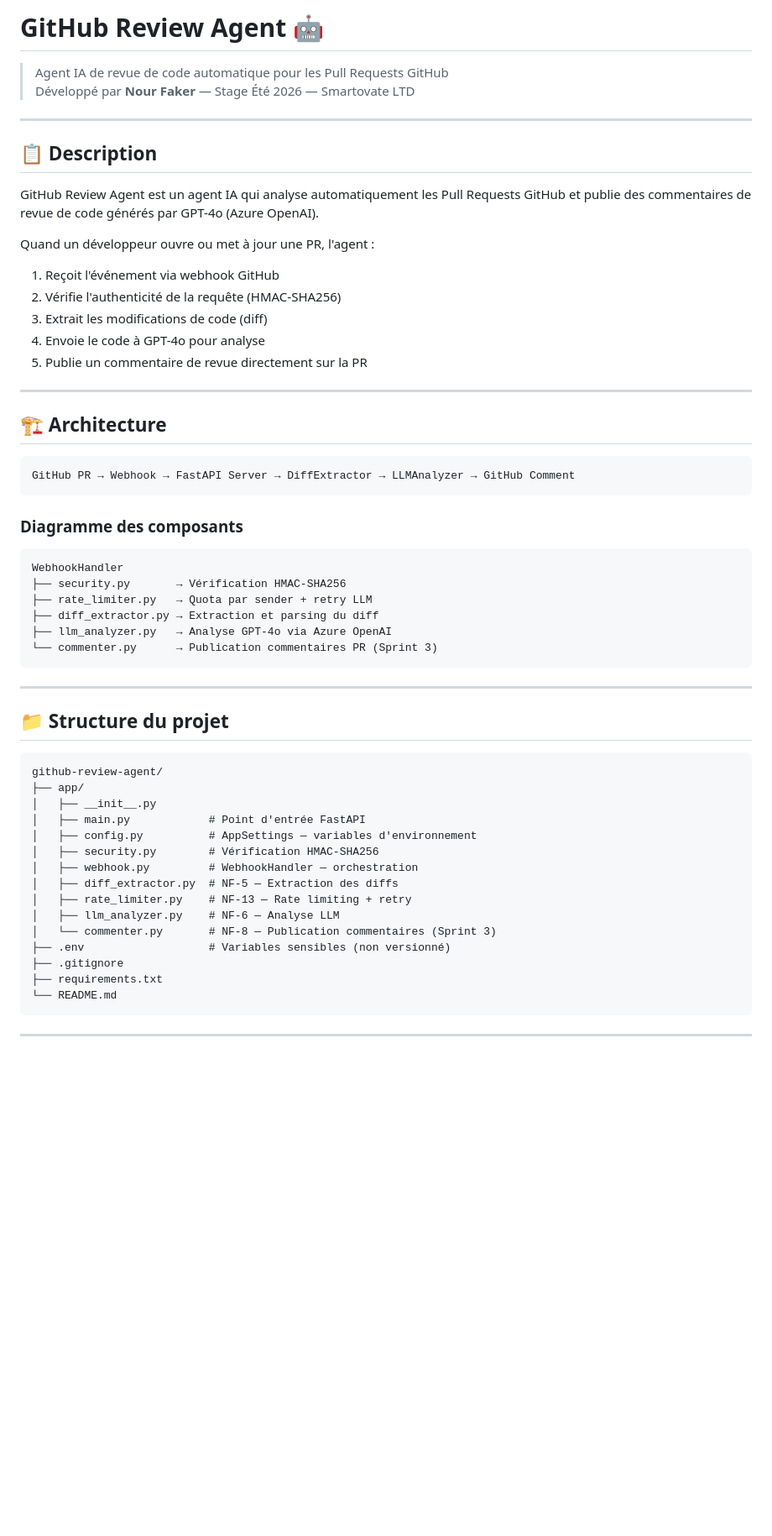
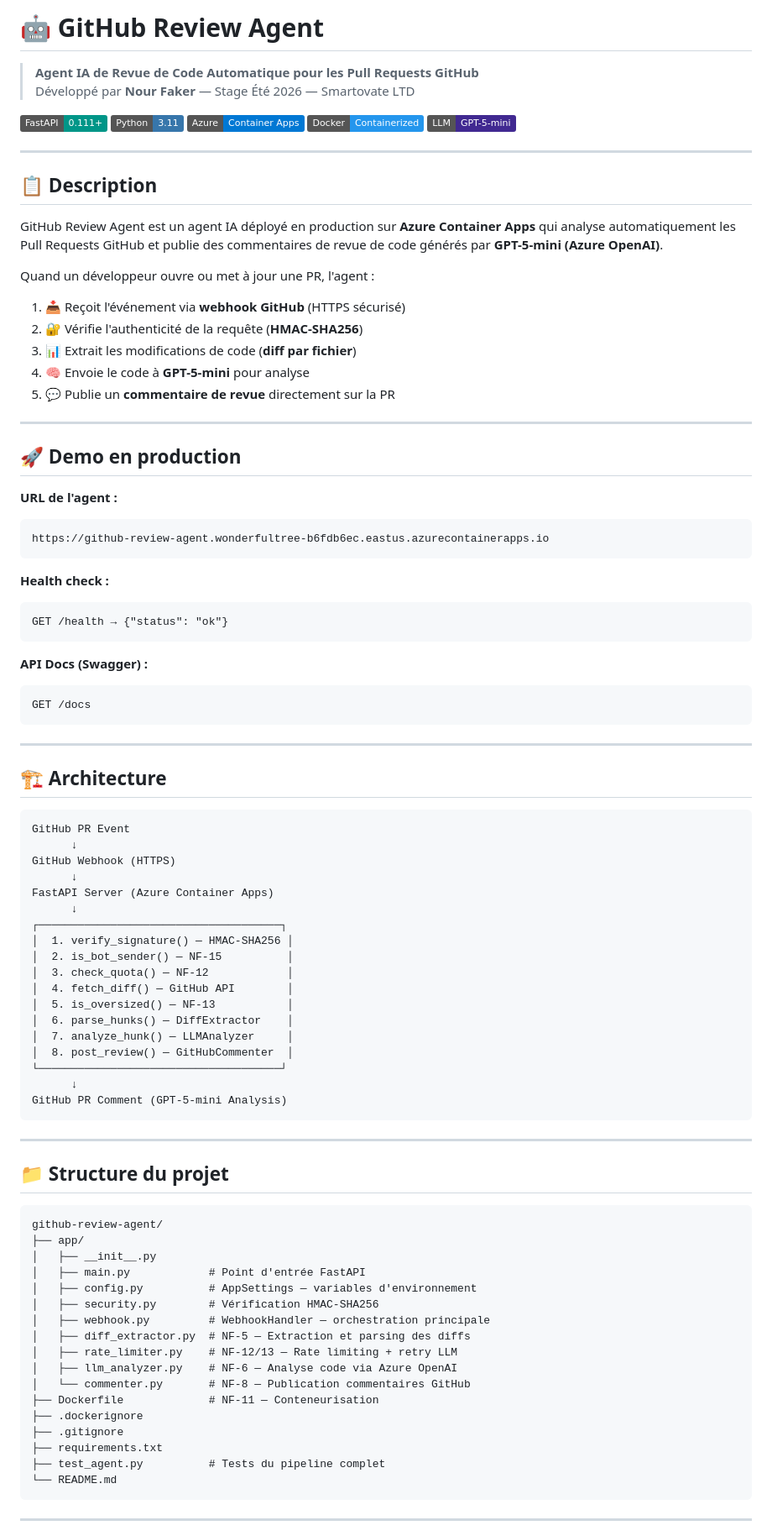
Before and after one commit to Nour-Faker/github-review-agent, a Markdown page: README.md, the part around one of its changes. Shown at 84% size. Drawn GitHub-style; badges without logos; blank space fills up the shorter version.

Commit message:
feat:the final README.md

````diff
--- a/README.md
+++ b/README.md
@@ -1,38 +1,70 @@
-# GitHub Review Agent 🤖
+# 🤖 GitHub Review Agent
 
-> Agent IA de revue de code automatique pour les Pull Requests GitHub
+> **Agent IA de Revue de Code Automatique pour les Pull Requests GitHub**
 > Développé par **Nour Faker** — Stage Été 2026 — Smartovate LTD
+
+[![FastAPI](https://img.shields.io/badge/FastAPI-0.111+-009688?style=flat&logo=fastapi)](https://fastapi.tiangolo.com)
+[![Python](https://img.shields.io/badge/Python-3.11-3776AB?style=flat&logo=python)](https://python.org)
+[![Azure](https://img.shields.io/badge/Azure-Container%20Apps-0078D4?style=flat&logo=microsoft-azure)](https://azure.microsoft.com)
+[![Docker](https://img.shields.io/badge/Docker-Containerized-2496ED?style=flat&logo=docker)](https://docker.com)
+[![GPT-5-mini](https://img.shields.io/badge/LLM-GPT--5--mini-412991?style=flat&logo=openai)](https://openai.com)
 
 ---
 
 ## 📋 Description
 
-GitHub Review Agent est un agent IA qui analyse automatiquement les Pull Requests GitHub et publie des commentaires de revue de code générés par GPT-4o (Azure OpenAI).
+GitHub Review Agent est un agent IA déployé en production sur **Azure Container Apps** qui analyse automatiquement les Pull Requests GitHub et publie des commentaires de revue de code générés par **GPT-5-mini (Azure OpenAI)**.
 
 Quand un développeur ouvre ou met à jour une PR, l'agent :
-1. Reçoit l'événement via webhook GitHub
-2. Vérifie l'authenticité de la requête (HMAC-SHA256)
-3. Extrait les modifications de code (diff)
-4. Envoie le code à GPT-4o pour analyse
-5. Publie un commentaire de revue directement sur la PR
+
+1. 📥 Reçoit l'événement via **webhook GitHub** (HTTPS sécurisé)
+2. 🔐 Vérifie l'authenticité de la requête (**HMAC-SHA256**)
+3. 📊 Extrait les modifications de code (**diff par fichier**)
+4. 🧠 Envoie le code à **GPT-5-mini** pour analyse
+5. 💬 Publie un **commentaire de revue** directement sur la PR
+
+---
+
+## 🚀 Demo en production
+
+**URL de l'agent :**
+```
+https://github-review-agent.wonderfultree-b6fdb6ec.eastus.azurecontainerapps.io
+```
+
+**Health check :**
+```
+GET /health → {"status": "ok"}
+```
+
+**API Docs (Swagger) :**
+```
+GET /docs
+```
 
 ---
 
 ## 🏗️ Architecture
 
 ```
-GitHub PR → Webhook → FastAPI Server → DiffExtractor → LLMAnalyzer → GitHub Comment
-```
-
-### Diagramme des composants
-
-```
-WebhookHandler
-├── security.py       → Vérification HMAC-SHA256
-├── rate_limiter.py   → Quota par sender + retry LLM
-├── diff_extractor.py → Extraction et parsing du diff
-├── llm_analyzer.py   → Analyse GPT-4o via Azure OpenAI
-└── commenter.py      → Publication commentaires PR (Sprint 3)
+GitHub PR Event
+      ↓
+GitHub Webhook (HTTPS)
+      ↓
+FastAPI Server (Azure Container Apps)
+      ↓
+┌─────────────────────────────────────┐
+│  1. verify_signature() — HMAC-SHA256 │
+│  2. is_bot_sender() — NF-15          │
+│  3. check_quota() — NF-12            │
+│  4. fetch_diff() — GitHub API        │
+│  5. is_oversized() — NF-13           │
+│  6. parse_hunks() — DiffExtractor    │
+│  7. analyze_hunk() — LLMAnalyzer     │
+│  8. post_review() — GitHubCommenter  │
+└─────────────────────────────────────┘
+      ↓
+GitHub PR Comment (GPT-5-mini Analysis)
 ```
 
 ---
@@ -46,14 +78,16 @@ github-review-agent/
 │   ├── main.py            # Point d'entrée FastAPI
 │   ├── config.py          # AppSettings — variables d'environnement
 │   ├── security.py        # Vérification HMAC-SHA256
-│   ├── webhook.py         # WebhookHandler — orchestration
-│   ├── diff_extractor.py  # NF-5 — Extraction des diffs
-│   ├── rate_limiter.py    # NF-13 — Rate limiting + retry
-│   ├── llm_analyzer.py    # NF-6 — Analyse LLM
-│   └── commenter.py       # NF-8 — Publication commentaires (Sprint 3)
-├── .env                   # Variables sensibles (non versionné)
+│   ├── webhook.py         # WebhookHandler — orchestration principale
+│   ├── diff_extractor.py  # NF-5 — Extraction et parsing des diffs
+│   ├── rate_limiter.py    # NF-12/13 — Rate limiting + retry LLM
+│   ├── llm_analyzer.py    # NF-6 — Analyse code via Azure OpenAI
+│   └── commenter.py       # NF-8 — Publication commentaires GitHub
+├── Dockerfile             # NF-11 — Conteneurisation
+├── .dockerignore
 ├── .gitignore
 ├── requirements.txt
+├── test_agent.py          # Tests du pipeline complet
 └── README.md
 ```
 
````
Also changed, not shown: other parts of README.md (+94 -65 lines).
